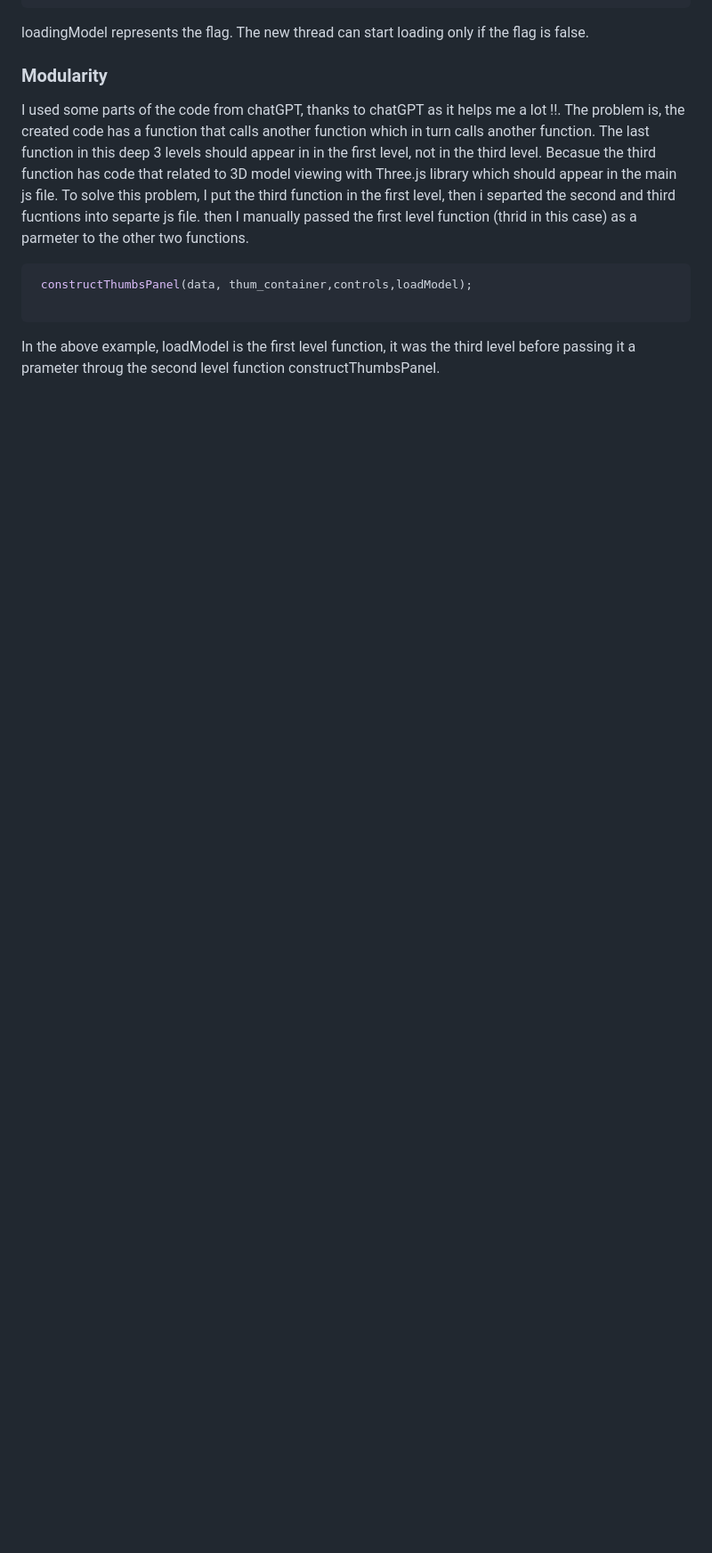
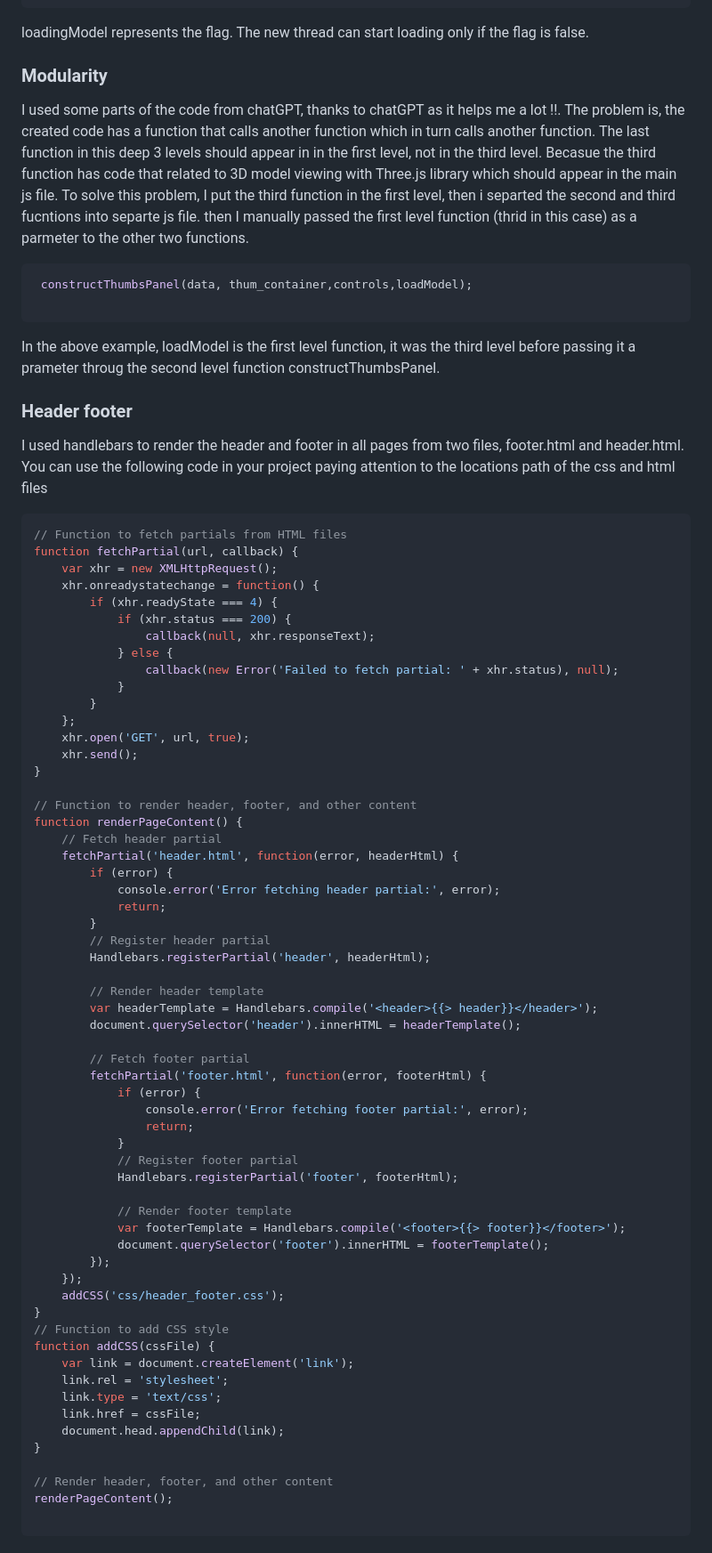
Before and after one commit to mohandesosama/3d_models, a Markdown page: README.md, the part around the change. Shown: that part at 89% size. GitHub-like rendering; blank space fills up the shorter version.

Commit message:
updated the readm added header footer section

````diff
--- a/README.md
+++ b/README.md
@@ -65,3 +65,66 @@ To solve this problem, I put the third function in the first level, then i separ
 
 ```
 In the above example, loadModel is the first level function, it was the third level before passing it a prameter throug the second level function constructThumbsPanel.
+### Header footer
+I used handlebars to render the header and footer in all pages from two files, footer.html and header.html. You can use the following code in your project paying attention to the locations path of the css and html files
+```JavaScript
+// Function to fetch partials from HTML files
+function fetchPartial(url, callback) {
+    var xhr = new XMLHttpRequest();
+    xhr.onreadystatechange = function() {
+        if (xhr.readyState === 4) {
+            if (xhr.status === 200) {
+                callback(null, xhr.responseText);
+            } else {
+                callback(new Error('Failed to fetch partial: ' + xhr.status), null);
+            }
+        }
+    };
+    xhr.open('GET', url, true);
+    xhr.send();
+}
+
+// Function to render header, footer, and other content
+function renderPageContent() {
+    // Fetch header partial
+    fetchPartial('header.html', function(error, headerHtml) {
+        if (error) {
+            console.error('Error fetching header partial:', error);
+            return;
+        }
+        // Register header partial
+        Handlebars.registerPartial('header', headerHtml);
+
+        // Render header template
+        var headerTemplate = Handlebars.compile('<header>{{> header}}</header>');
+        document.querySelector('header').innerHTML = headerTemplate();
+
+        // Fetch footer partial
+        fetchPartial('footer.html', function(error, footerHtml) {
+            if (error) {
+                console.error('Error fetching footer partial:', error);
+                return;
+            }
+            // Register footer partial
+            Handlebars.registerPartial('footer', footerHtml);
+
+            // Render footer template
+            var footerTemplate = Handlebars.compile('<footer>{{> footer}}</footer>');
+            document.querySelector('footer').innerHTML = footerTemplate();
+        });
+    });
+    addCSS('css/header_footer.css');
+}
+// Function to add CSS style
+function addCSS(cssFile) {
+    var link = document.createElement('link');
+    link.rel = 'stylesheet';
+    link.type = 'text/css';
+    link.href = cssFile;
+    document.head.appendChild(link);
+}
+
+// Render header, footer, and other content
+renderPageContent();
+
+```
````
